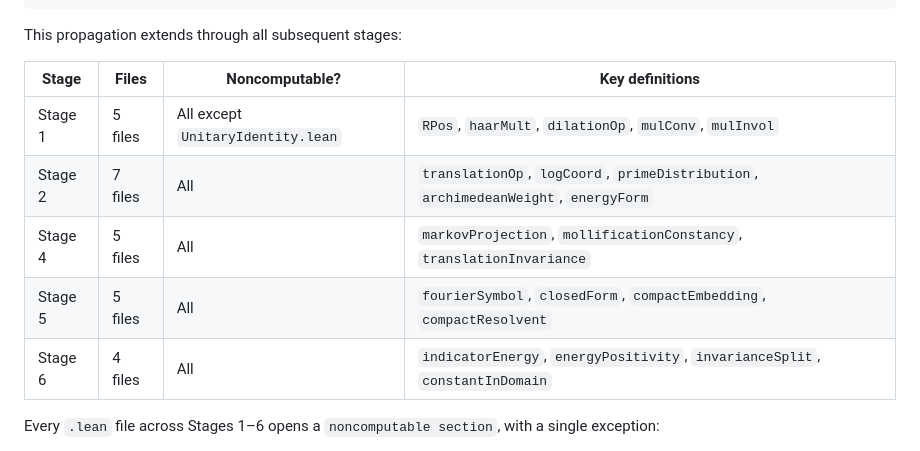
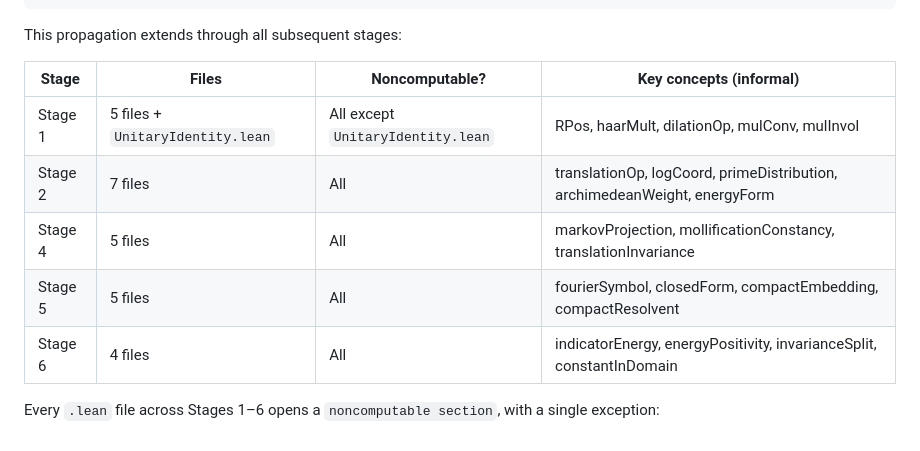
Before and after one commit to evelynmitchell/connesLean, a Markdown page: docs/noncomputable.md, the part around the change. Rendered like a GitHub page.

Commit message:
Update docs/noncomputable.md
Co-authored-by: Copilot <175728472+Copilot@users.noreply.github.com>

```diff
--- a/docs/noncomputable.md
+++ b/docs/noncomputable.md
@@ -30,13 +30,13 @@ The noncomputability propagates through a dependency chain rooted in `ℝ`. In S
 
 This propagation extends through all subsequent stages:
 
-| Stage | Files | Noncomputable? | Key definitions |
-|-------|-------|----------------|-----------------|
-| Stage 1 | 5 files | All except `UnitaryIdentity.lean` | `RPos`, `haarMult`, `dilationOp`, `mulConv`, `mulInvol` |
-| Stage 2 | 7 files | All | `translationOp`, `logCoord`, `primeDistribution`, `archimedeanWeight`, `energyForm` |
-| Stage 4 | 5 files | All | `markovProjection`, `mollificationConstancy`, `translationInvariance` |
-| Stage 5 | 5 files | All | `fourierSymbol`, `closedForm`, `compactEmbedding`, `compactResolvent` |
-| Stage 6 | 4 files | All | `indicatorEnergy`, `energyPositivity`, `invarianceSplit`, `constantInDomain` |
+| Stage | Files | Noncomputable? | Key concepts (informal) |
+|-------|-------|----------------|-------------------------|
+| Stage 1 | 5 files + `UnitaryIdentity.lean` | All except `UnitaryIdentity.lean` | RPos, haarMult, dilationOp, mulConv, mulInvol |
+| Stage 2 | 7 files | All | translationOp, logCoord, primeDistribution, archimedeanWeight, energyForm |
+| Stage 4 | 5 files | All | markovProjection, mollificationConstancy, translationInvariance |
+| Stage 5 | 5 files | All | fourierSymbol, closedForm, compactEmbedding, compactResolvent |
+| Stage 6 | 4 files | All | indicatorEnergy, energyPositivity, invarianceSplit, constantInDomain |
 
 Every `.lean` file across Stages 1–6 opens a `noncomputable section`, with a single exception:
 
```
